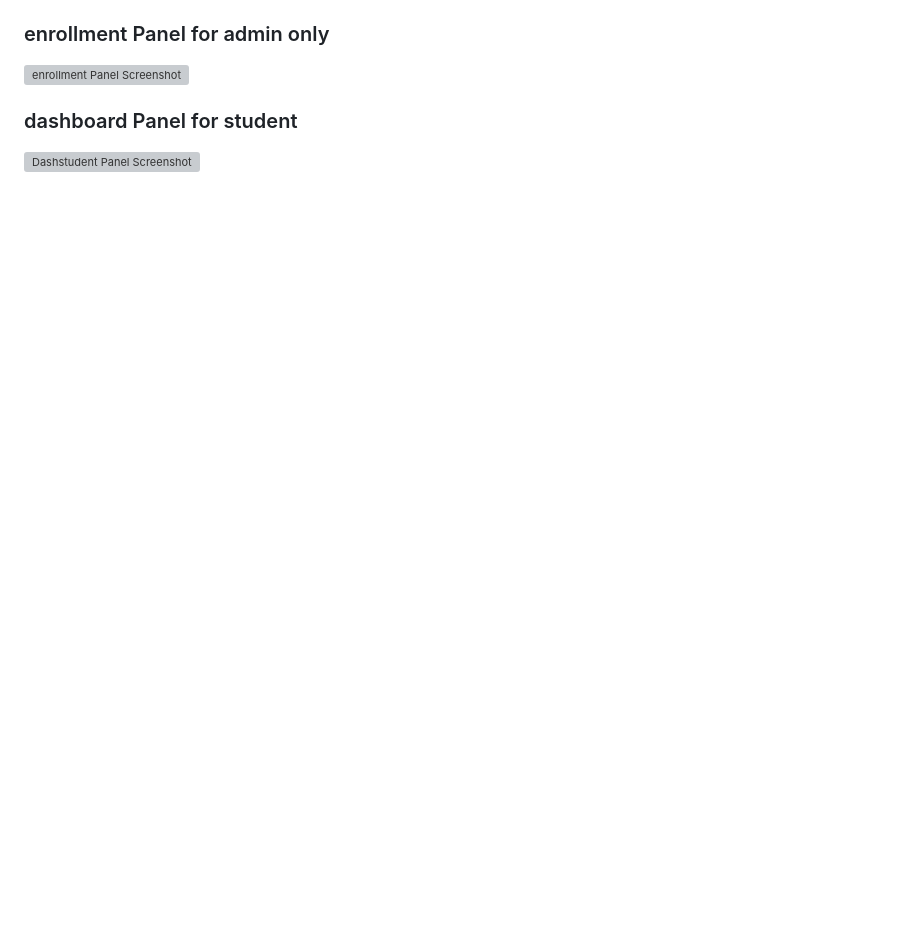
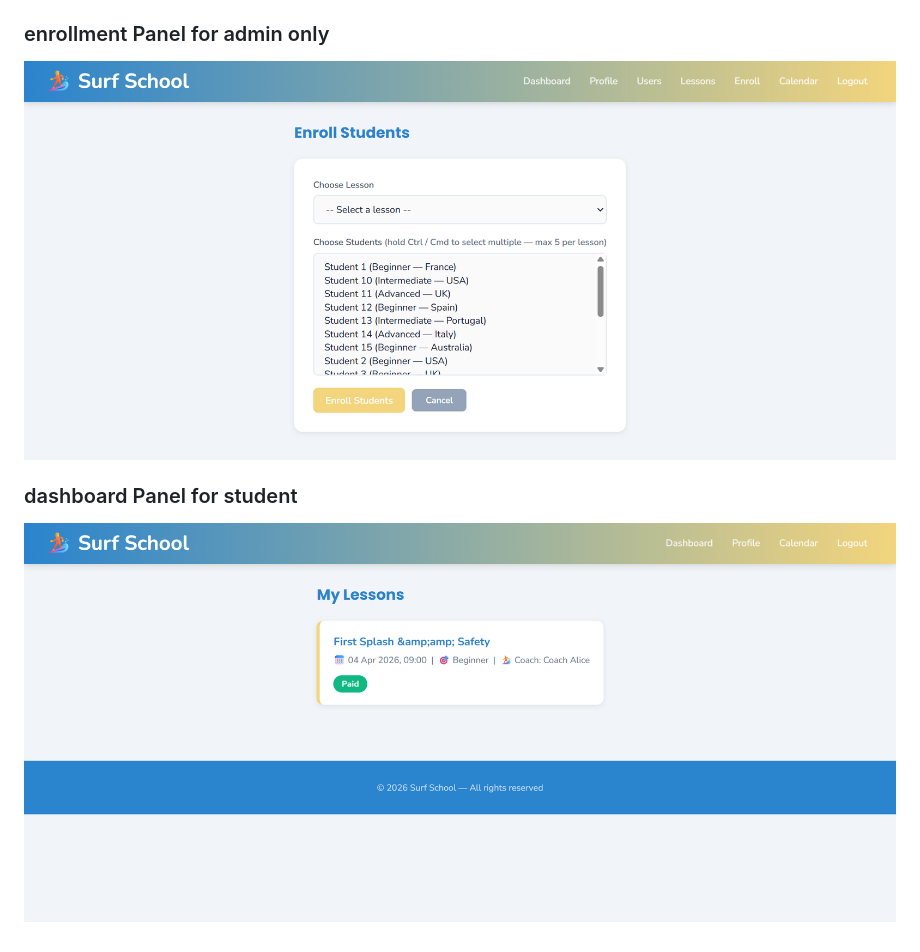
Before and after one commit to BEN-ESSAHRAOUI-Yassine/SurfSchool_Manager, a Markdown page: README.md, the part around one of its changes. Rendered like a GitHub page; pictures changed too: public/assets/imgs/DashboardStudent.png (added), public/assets/imgs/EnrollAdmin.png (added); blank space fills up the shorter version; grey boxes are pictures that could not be loaded.

```diff
--- a/README.md
+++ b/README.md
@@ -215,8 +219,8 @@ You can use the following pre-seeded accounts to test the application:
 
 ### enrollment Panel for admin only
 
-![enrollment Panel Screenshot](Assets/imgs/category-panel.png)
+![enrollment Panel Screenshot](public/assets/imgs/EnrollAdmin.png)
 
 ### dashboard Panel for student
 
-![Dashstudent Panel Screenshot](Assets/imgs/category-panel.png)
+![Dashstudent Panel Screenshot](public/assets/imgs/DashboardStudent.png)
```
Also changed, not shown: other parts of README.md (+7 -3 lines), public/assets/imgs/DB_Class_diagram.png (renamed from public/assets/imgs/DB Class_diagram.png), public/assets/imgs/DashboardAdmin.png (added), public/assets/imgs/LessonAdmin.png (added), public/assets/imgs/UserAdmin.png (added).
